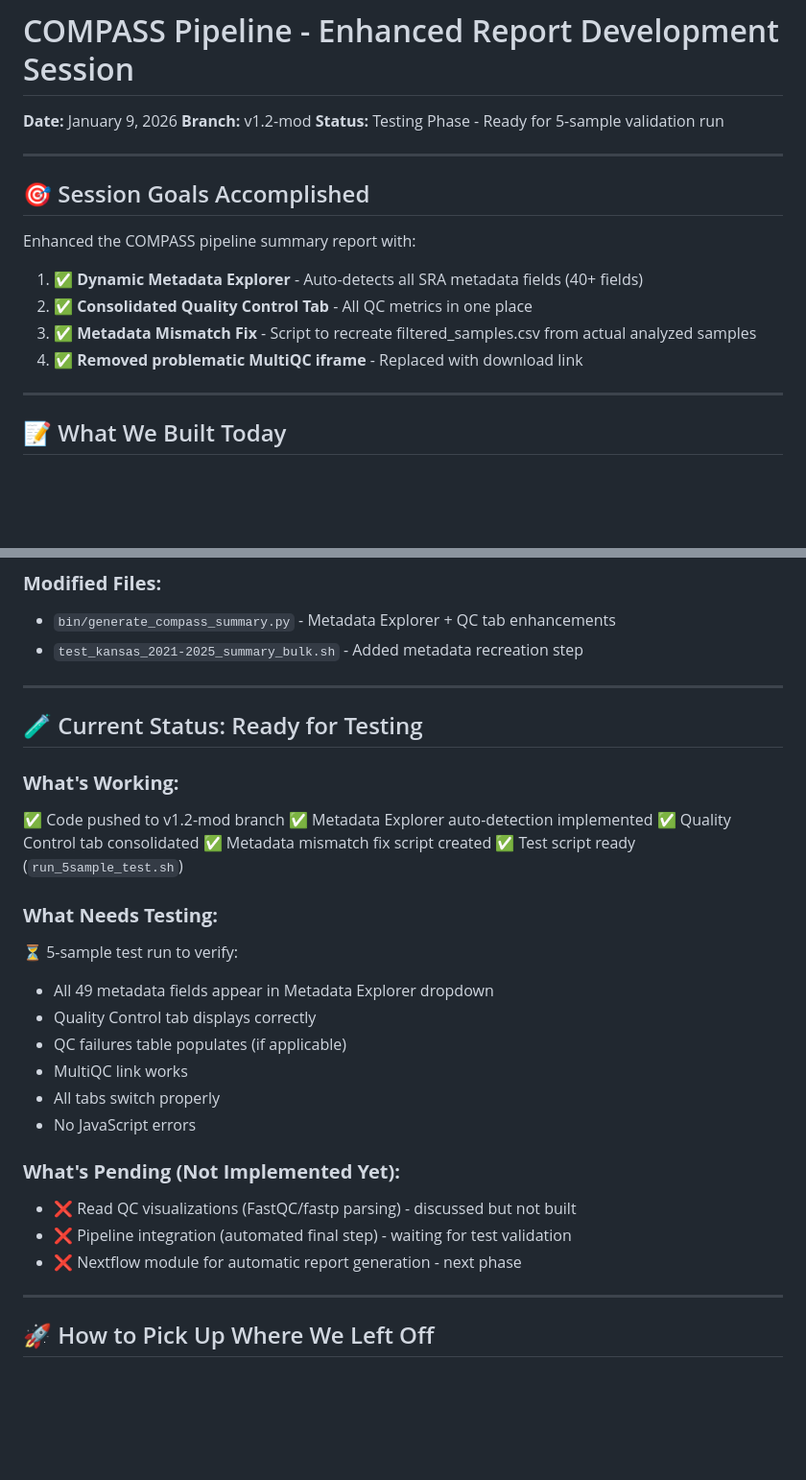
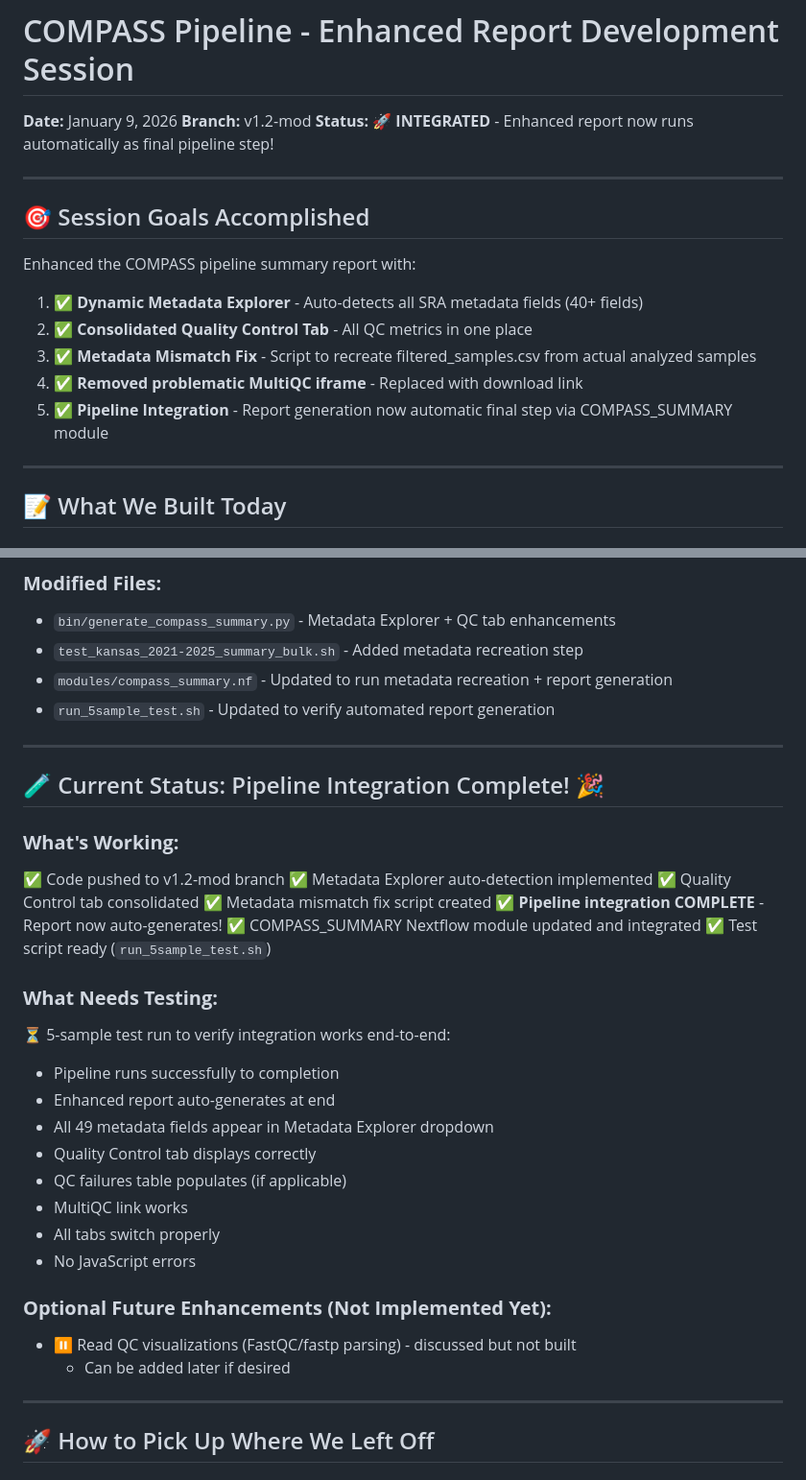
Before and after one commit to tdoerks/COMPASS-pipeline, a Markdown page: SESSION_NOTES.md, 2 parts joined by grey strips. Shown at 96% size. Rendered like a GitHub page; blank space fills up the shorter version.

```diff
--- a/SESSION_NOTES.md
+++ b/SESSION_NOTES.md
@@ -1,7 +1,7 @@
 # COMPASS Pipeline - Enhanced Report Development Session
 **Date:** January 9, 2026
 **Branch:** v1.2-mod
-**Status:** Testing Phase - Ready for 5-sample validation run
+**Status:** 🚀 **INTEGRATED** - Enhanced report now runs automatically as final pipeline step!
 
 ---
 
@@ -12,6 +12,7 @@ Enhanced the COMPASS pipeline summary report with:
 2. ✅ **Consolidated Quality Control Tab** - All QC metrics in one place
 3. ✅ **Metadata Mismatch Fix** - Script to recreate filtered_samples.csv from actual analyzed samples
 4. ✅ **Removed problematic MultiQC iframe** - Replaced with download link
+5. ✅ **Pipeline Integration** - Report generation now automatic final step via COMPASS_SUMMARY module
 
 ---
 
@@ -116,20 +149,26 @@ Metadata Explorer dropdown should now show **49 SRA fields** including:
 ### **Modified Files:**
 - `bin/generate_compass_summary.py` - Metadata Explorer + QC tab enhancements
 - `test_kansas_2021-2025_summary_bulk.sh` - Added metadata recreation step
+- `modules/compass_summary.nf` - Updated to run metadata recreation + report generation
+- `run_5sample_test.sh` - Updated to verify automated report generation
 
 ---
 
-## 🧪 Current Status: Ready for Testing
+## 🧪 Current Status: Pipeline Integration Complete! 🎉
 
 ### **What's Working:**
 ✅ Code pushed to v1.2-mod branch
 ✅ Metadata Explorer auto-detection implemented
 ✅ Quality Control tab consolidated
 ✅ Metadata mismatch fix script created
+✅ **Pipeline integration COMPLETE** - Report now auto-generates!
+✅ COMPASS_SUMMARY Nextflow module updated and integrated
 ✅ Test script ready (`run_5sample_test.sh`)
 
 ### **What Needs Testing:**
-⏳ 5-sample test run to verify:
+⏳ 5-sample test run to verify integration works end-to-end:
+- Pipeline runs successfully to completion
+- Enhanced report auto-generates at end
 - All 49 metadata fields appear in Metadata Explorer dropdown
 - Quality Control tab displays correctly
 - QC failures table populates (if applicable)
@@ -137,10 +176,9 @@ Metadata Explorer dropdown should now show **49 SRA fields** including:
 - All tabs switch properly
 - No JavaScript errors
 
-### **What's Pending (Not Implemented Yet):**
-- ❌ Read QC visualizations (FastQC/fastp parsing) - discussed but not built
-- ❌ Pipeline integration (automated final step) - waiting for test validation
-- ❌ Nextflow module for automatic report generation - next phase
+### **Optional Future Enhancements (Not Implemented Yet):**
+- ⏸️  Read QC visualizations (FastQC/fastp parsing) - discussed but not built
+  - Can be added later if desired
 
 ---
 
```
Also changed, not shown: other parts of SESSION_NOTES.md (+66 -16 lines).
